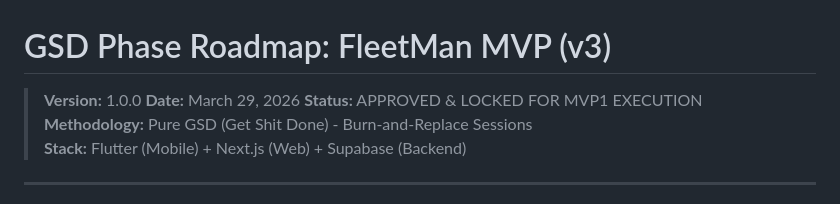
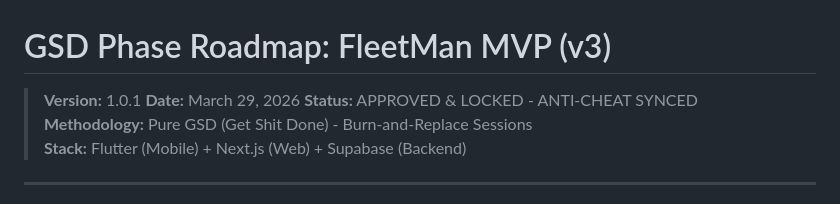
Before and after one commit to mouadh25/FleetMan, a Markdown page: docs/implementation_plan.md, the part around the change. Drawn GitHub-style.

```diff
--- a/docs/implementation_plan.md
+++ b/docs/implementation_plan.md
@@ -1,8 +1,8 @@
 # GSD Phase Roadmap: FleetMan MVP (v3)
 
-> **Version:** 1.0.0
+> **Version:** 1.0.1
 > **Date:** March 29, 2026
-> **Status:** APPROVED & LOCKED FOR MVP1 EXECUTION
+> **Status:** APPROVED & LOCKED - ANTI-CHEAT SYNCED
 > **Methodology:** Pure GSD (Get Shit Done) - Burn-and-Replace Sessions
 > **Stack:** Flutter (Mobile) + Next.js (Web) + Supabase (Backend)
 
```
Also changed, not shown: docs/global_product_requirements.md (+2 -2 lines), docs/ux_workflow_logic.md (+2 -2 lines).
